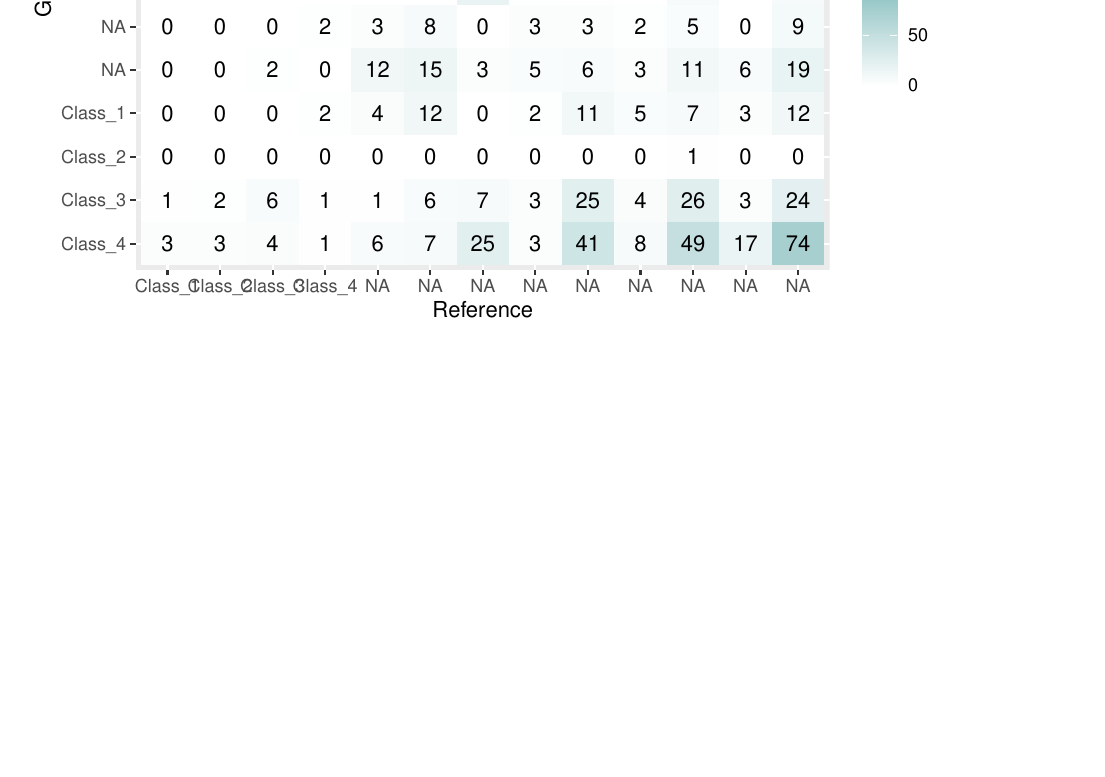
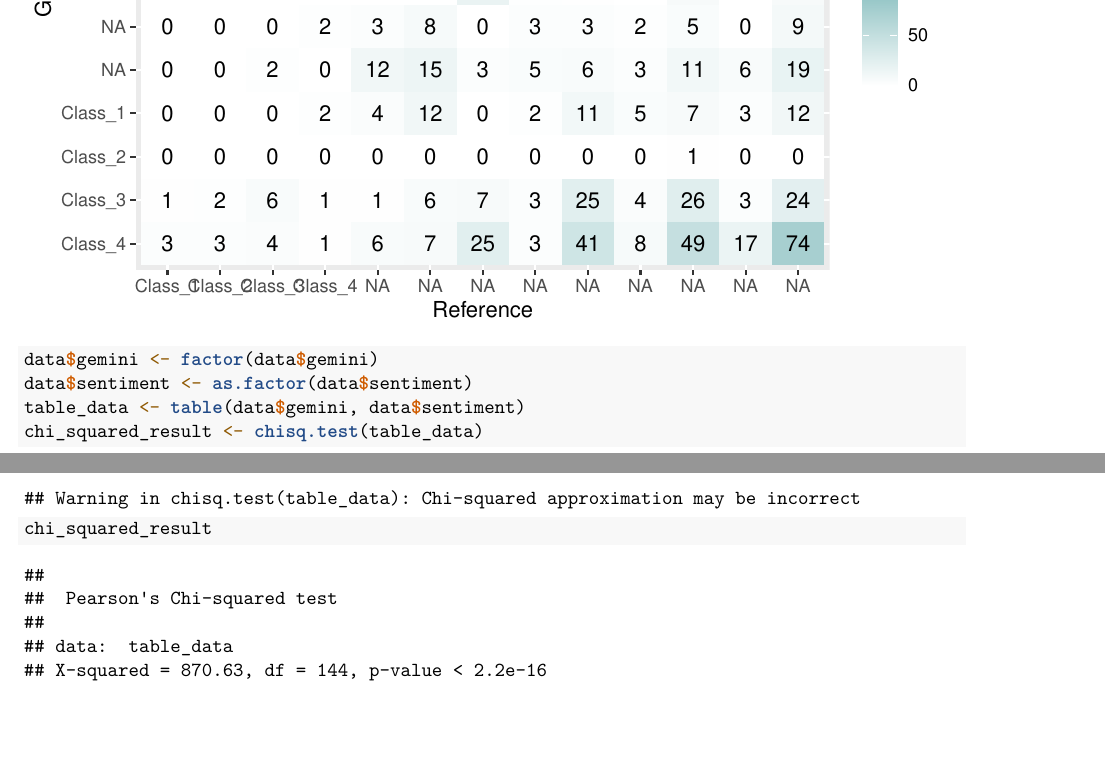
Before and after one commit to wilkflow/qssProj, an R Markdown document (Gemini Project.Rmd): part of page 9 of 9 before the commit and two parts of pages 9 and 10 of 10 after it, the two joined at a grey line, cut so that both start at the same text, the shorter picture padded with empty space. Rendered offline with R 4.5, knitr and Pandoc, then LaTeX, with nearby package versions; code that draws random numbers runs with fixed seeds of ours.

Commit message:
Update Gemini Project.Rmd

````diff
--- a/Gemini Project.Rmd
+++ b/Gemini Project.Rmd
@@ -177,5 +177,10 @@ ggplot(plt, aes(Prediction,Gemini, fill= Freq)) +
 ```
 
 ```{r}
+data$gemini <- factor(data$gemini)
+data$sentiment <- as.factor(data$sentiment)
+table_data <- table(data$gemini, data$sentiment)
+chi_squared_result <- chisq.test(table_data)
+chi_squared_result
 
 ```
````
